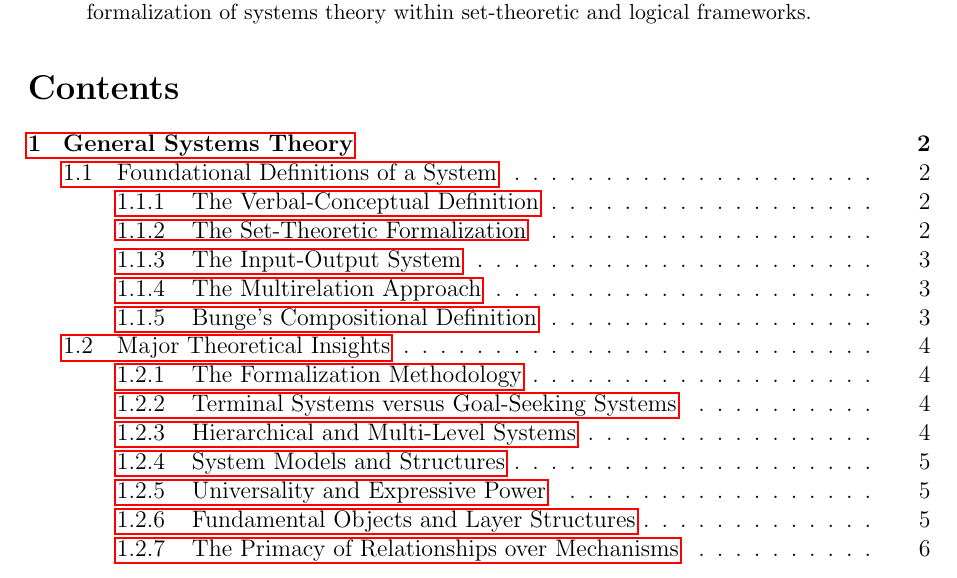
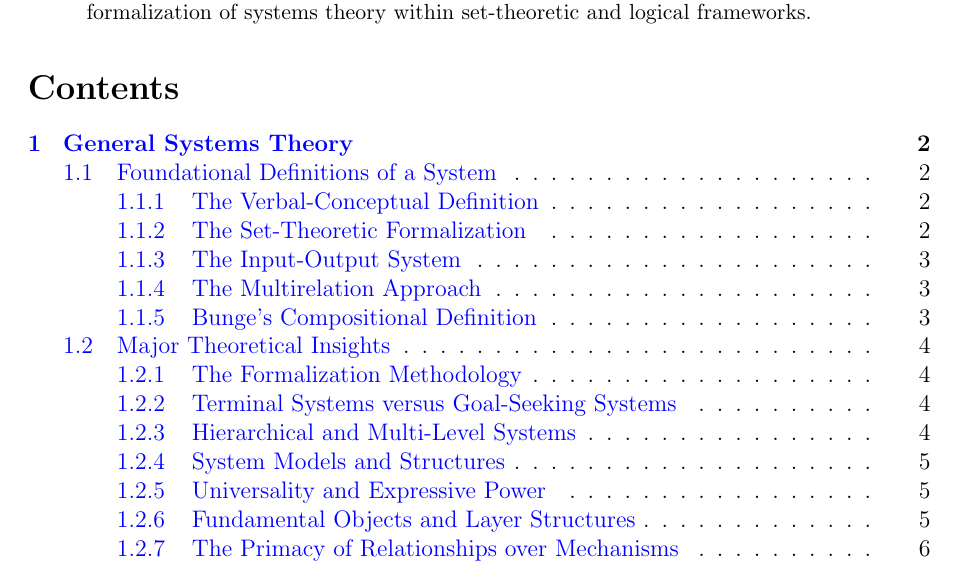
Before and after one commit to izzortsi/weird-science, a LaTeX paper (general-systems-theory/gst-overview/main.tex): part of page 1 of 6, cut so that both start at the same text. Compiled offline with pdfLaTeX.

Commit message:
Add xcolor and hyperref packages with color link settings to main.tex files

```diff
--- a/general-systems-theory/gst-overview/main.tex
+++ b/general-systems-theory/gst-overview/main.tex
@@ -8,7 +8,14 @@
 \usepackage[margin=1in]{geometry}
 \usepackage{hyperref}
 \usepackage{natbib}
-
+\usepackage{xcolor}
+\usepackage{hyperref}
+\hypersetup{
+	colorlinks,
+	linkcolor={blue!100!black},
+	citecolor={blue!100!black},
+	urlcolor={blue!100!black}
+}
 \title{Foundations of General Systems Theory:\\A Survey of Formal Definitions}
 \author{}
 \date{}
```
Also changed, not shown: general-systems-theory/nested-systems/main.tex (+8 -1 lines).
